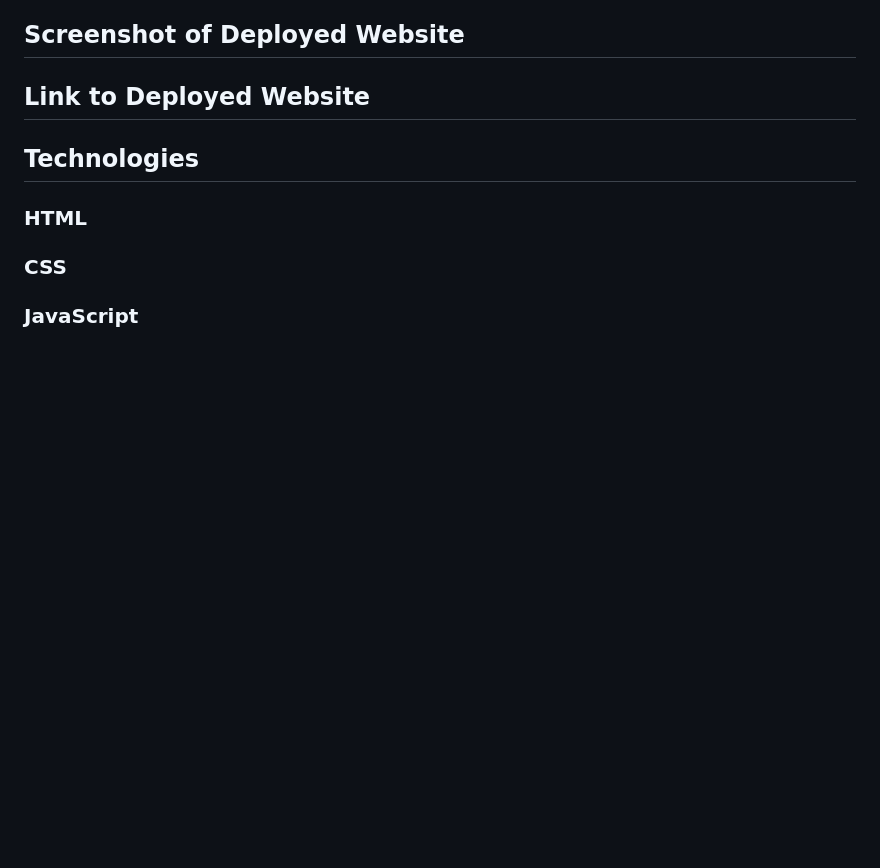
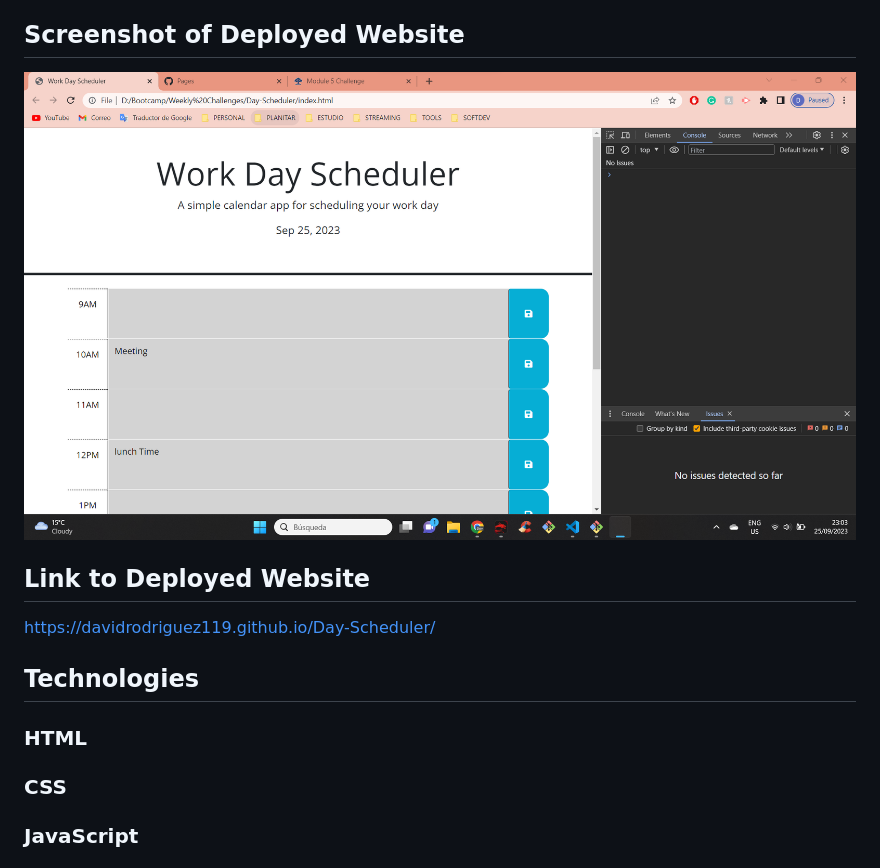
Before and after one commit to DavidRodriguez119/Day-Scheduler, a Markdown page: README.md, the part around the change. Rendered like a GitHub page; pictures changed too: Deployed_app.png (added); blank space fills up the shorter version.

```diff
--- a/README.md
+++ b/README.md
@@ -22,9 +22,10 @@ WHEN I refresh the page
 THEN the saved events persist
 
 ## Screenshot of Deployed Website
-
+![Deployed Website Screenshot](Deployed_app.png)
 
 ## Link to Deployed Website
+https://davidrodriguez119.github.io/Day-Scheduler/
 
 ## Technologies
 
```
Also changed, not shown: 2 other files.
